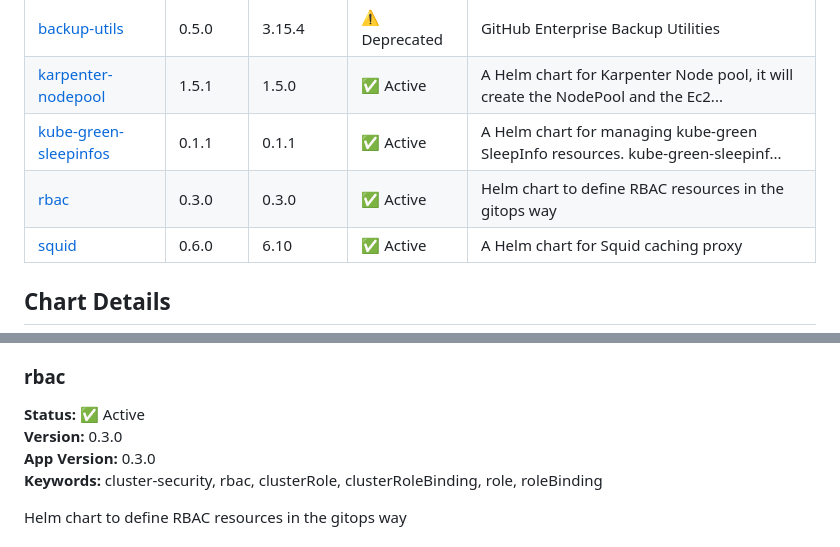
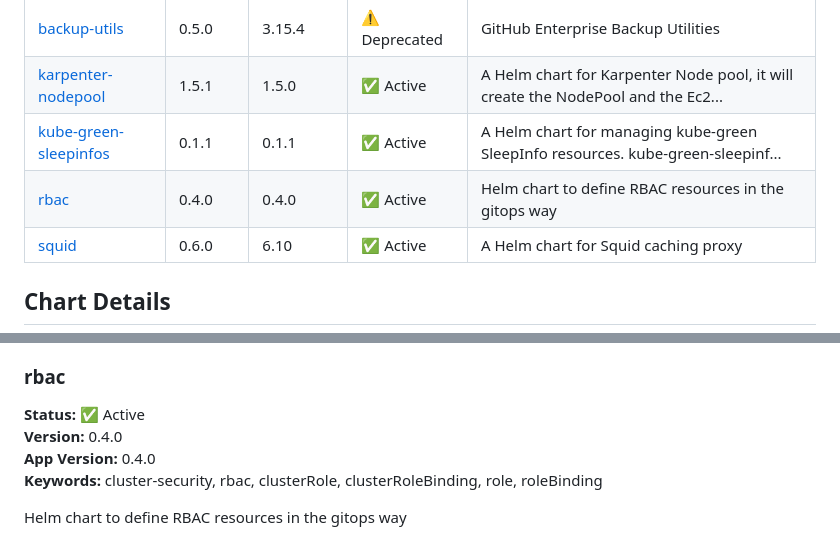
Before and after one commit to younsl/charts, a Markdown page: docs/chart-catalog.md, 2 parts joined by grey strips. GitHub-like rendering.

Commit message:
docs(ci): Update chart catalog

```diff
--- a/docs/chart-catalog.md
+++ b/docs/chart-catalog.md
@@ -37,7 +37,7 @@ This repository contains **7** Helm charts (5 active, 2 deprecated).
 | [backup-utils](../charts/backup-utils) | 0.5.0 | 3.15.4 | ⚠️ Deprecated | GitHub Enterprise Backup Utilities |
 | [karpenter-nodepool](../charts/karpenter-nodepool) | 1.5.1 | 1.5.0 | ✅ Active | A Helm chart for Karpenter Node pool, it will create the NodePool and the Ec2... |
 | [kube-green-sleepinfos](../charts/kube-green-sleepinfos) | 0.1.1 | 0.1.1 | ✅ Active | A Helm chart for managing kube-green SleepInfo resources. kube-green-sleepinf... |
-| [rbac](../charts/rbac) | 0.3.0 | 0.3.0 | ✅ Active | Helm chart to define RBAC resources in the gitops way |
+| [rbac](../charts/rbac) | 0.4.0 | 0.4.0 | ✅ Active | Helm chart to define RBAC resources in the gitops way |
 | [squid](../charts/squid) | 0.6.0 | 6.10 | ✅ Active | A Helm chart for Squid caching proxy |
 
 ## Chart Details
@@ -85,8 +85,8 @@ A Helm chart for managing kube-green SleepInfo resources. kube-green-sleepinfos
 
 ### rbac
 **Status:** ✅ Active
-**Version:** 0.3.0
-**App Version:** 0.3.0
+**Version:** 0.4.0
+**App Version:** 0.4.0
 **Keywords:** cluster-security, rbac, clusterRole, clusterRoleBinding, role, roleBinding
 
 Helm chart to define RBAC resources in the gitops way
```
Also changed, not shown: other parts of docs/chart-catalog.md (+1 -1 lines).
